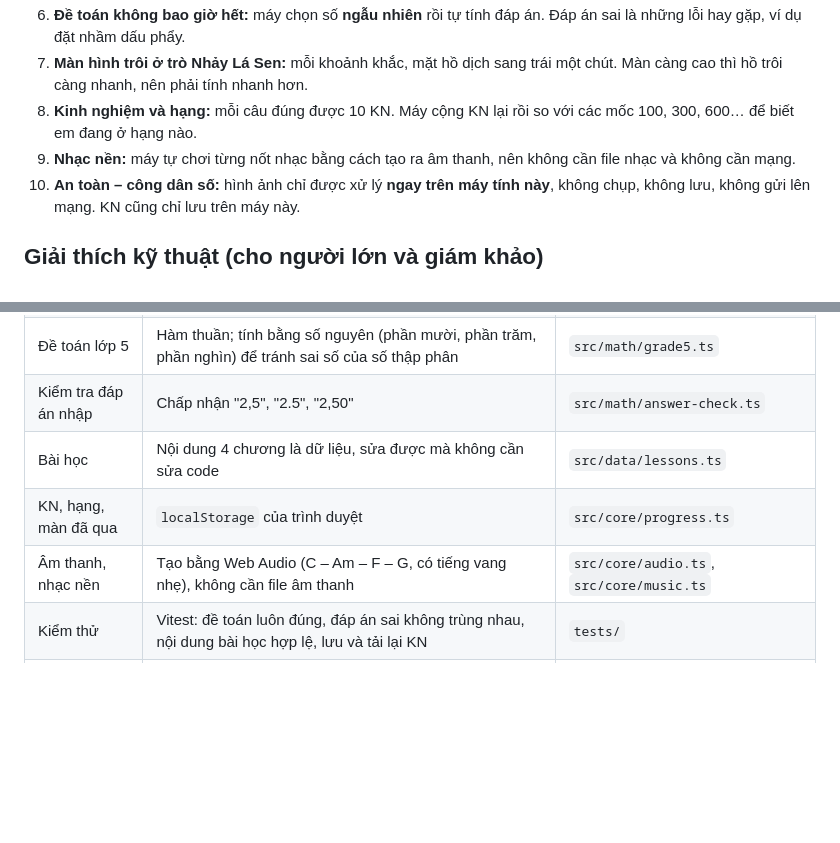
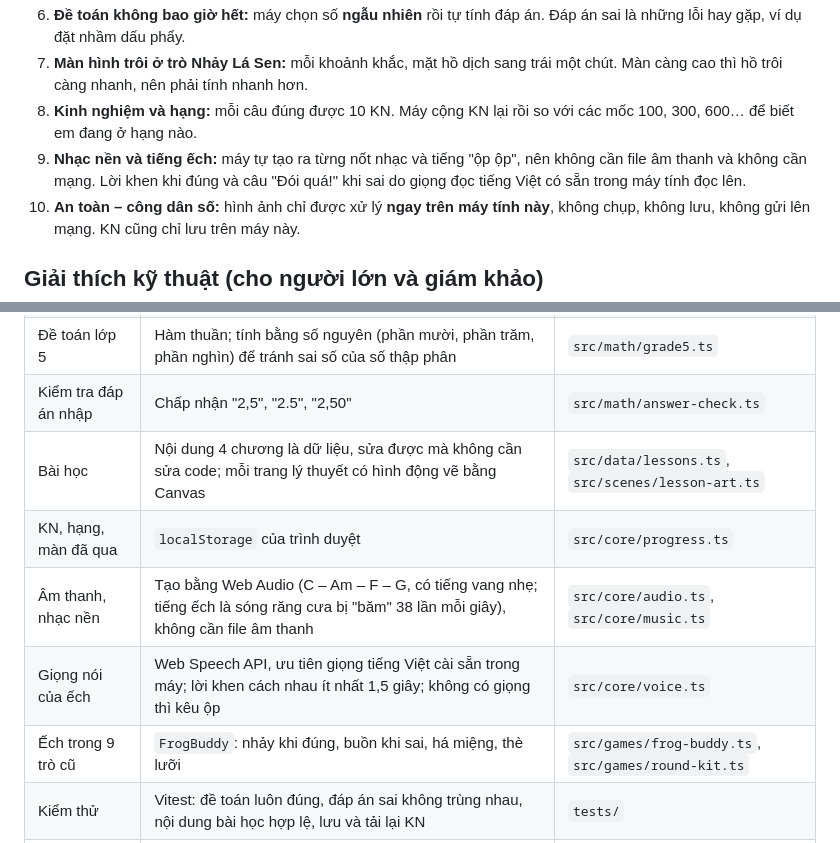
Before and after one commit to sangnv00452/toan-van-dong, a Markdown page: docs/how-it-works.md, 2 parts joined by grey strips. Drawn GitHub-style; blank space fills up the shorter version.

```diff
--- a/docs/how-it-works.md
+++ b/docs/how-it-works.md
@@ -10,7 +10,7 @@
 6. **Đề toán không bao giờ hết:** máy chọn số **ngẫu nhiên** rồi tự tính đáp án. Đáp án sai là những lỗi hay gặp, ví dụ đặt nhầm dấu phẩy.
 7. **Màn hình trôi ở trò Nhảy Lá Sen:** mỗi khoảnh khắc, mặt hồ dịch sang trái một chút. Màn càng cao thì hồ trôi càng nhanh, nên phải tính nhanh hơn.
 8. **Kinh nghiệm và hạng:** mỗi câu đúng được 10 KN. Máy cộng KN lại rồi so với các mốc 100, 300, 600… để biết em đang ở hạng nào.
-9. **Nhạc nền:** máy tự chơi từng nốt nhạc bằng cách tạo ra âm thanh, nên không cần file nhạc và không cần mạng.
+9. **Nhạc nền và tiếng ếch:** máy tự tạo ra từng nốt nhạc và tiếng "ộp ộp", nên không cần file âm thanh và không cần mạng. Lời khen khi đúng và câu "Đói quá!" khi sai do giọng đọc tiếng Việt có sẵn trong máy tính đọc lên.
 10. **An toàn – công dân số:** hình ảnh chỉ được xử lý **ngay trên máy tính này**, không chụp, không lưu, không gửi lên mạng. KN cũng chỉ lưu trên máy này.
 
 ## Giải thích kỹ thuật (cho người lớn và giám khảo)
@@ -25,8 +25,10 @@
 | 3 trò Math Frog | Mỗi màn là một thử thách (số câu đúng cần đạt, thời gian, tốc độ trôi) | `src/games/frog/` |
 | Đề toán lớp 5 | Hàm thuần; tính bằng số nguyên (phần mười, phần trăm, phần nghìn) để tránh sai số của số thập phân | `src/math/grade5.ts` |
 | Kiểm tra đáp án nhập | Chấp nhận "2,5", "2.5", "2,50" | `src/math/answer-check.ts` |
-| Bài học | Nội dung 4 chương là dữ liệu, sửa được mà không cần sửa code | `src/data/lessons.ts` |
+| Bài học | Nội dung 4 chương là dữ liệu, sửa được mà không cần sửa code; mỗi trang lý thuyết có hình động vẽ bằng Canvas | `src/data/lessons.ts`, `src/scenes/lesson-art.ts` |
 | KN, hạng, màn đã qua | `localStorage` của trình duyệt | `src/core/progress.ts` |
-| Âm thanh, nhạc nền | Tạo bằng Web Audio (C – Am – F – G, có tiếng vang nhẹ), không cần file âm thanh | `src/core/audio.ts`, `src/core/music.ts` |
+| Âm thanh, nhạc nền | Tạo bằng Web Audio (C – Am – F – G, có tiếng vang nhẹ; tiếng ếch là sóng răng cưa bị "băm" 38 lần mỗi giây), không cần file âm thanh | `src/core/audio.ts`, `src/core/music.ts` |
+| Giọng nói của ếch | Web Speech API, ưu tiên giọng tiếng Việt cài sẵn trong máy; lời khen cách nhau ít nhất 1,5 giây; không có giọng thì kêu ộp | `src/core/voice.ts` |
+| Ếch trong 9 trò cũ | `FrogBuddy`: nhảy khi đúng, buồn khi sai, há miệng, thè lưỡi | `src/games/frog-buddy.ts`, `src/games/round-kit.ts` |
 | Kiểm thử | Vitest: đề toán luôn đúng, đáp án sai không trùng nhau, nội dung bài học hợp lệ, lưu và tải lại KN | `tests/` |
 | Chạy khi không có mạng | Thư viện WebAssembly và mô hình nhận diện tay (khoảng 7,5 MB) được chép vào `public/mediapipe/` khi build | `scripts/vendor-mediapipe.mjs` |
```
Also changed, not shown: docs/game-catalog.md (+4 -4 lines).
